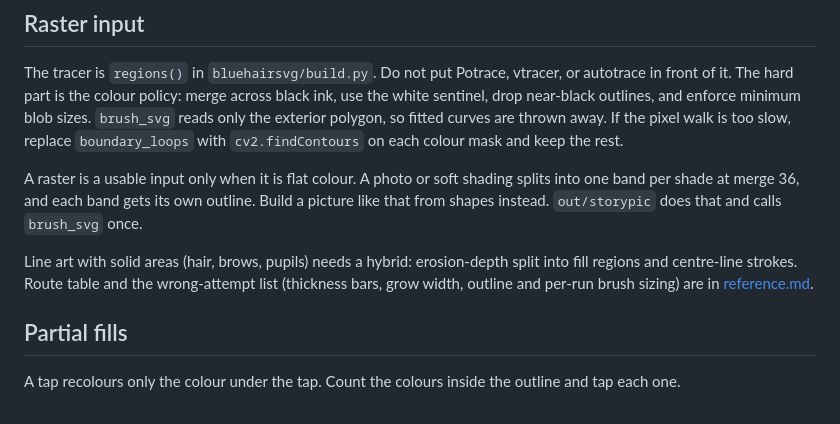
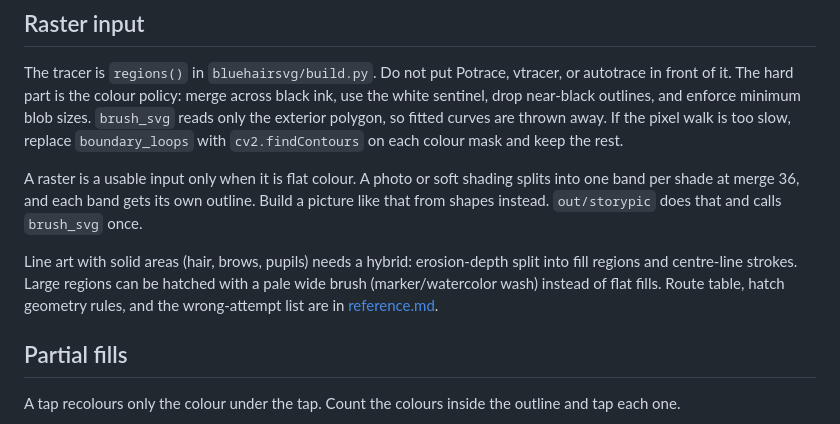
Before and after one commit to zalivka/stickman2ios, a Markdown page: skills/slopmax/SKILL.md, the part around the change. Drawn GitHub-style.

```diff
--- a/skills/slopmax/SKILL.md
+++ b/skills/slopmax/SKILL.md
@@ -43,7 +43,7 @@ The tracer is `regions()` in `bluehairsvg/build.py`. Do not put Potrace, vtracer
 
 A raster is a usable input only when it is flat colour. A photo or soft shading splits into one band per shade at merge 36, and each band gets its own outline. Build a picture like that from shapes instead. `out/storypic` does that and calls `brush_svg` once.
 
-Line art with solid areas (hair, brows, pupils) needs a hybrid: erosion-depth split into fill regions and centre-line strokes. Route table and the wrong-attempt list (thickness bars, grow width, outline and per-run brush sizing) are in [reference.md](reference.md).
+Line art with solid areas (hair, brows, pupils) needs a hybrid: erosion-depth split into fill regions and centre-line strokes. Large regions can be hatched with a pale wide brush (marker/watercolor wash) instead of flat fills. Route table, hatch geometry rules, and the wrong-attempt list are in [reference.md](reference.md).
 
 ## Partial fills
 
```
Also changed, not shown: skills/slopmax/reference.md (+22 -0 lines).
